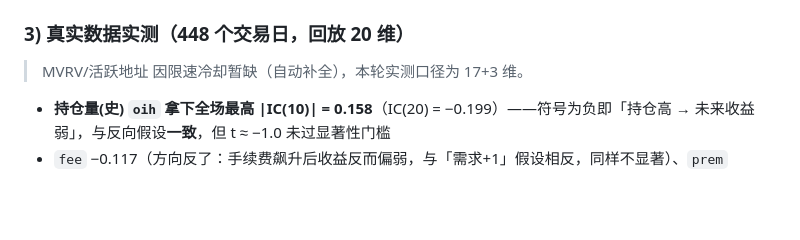
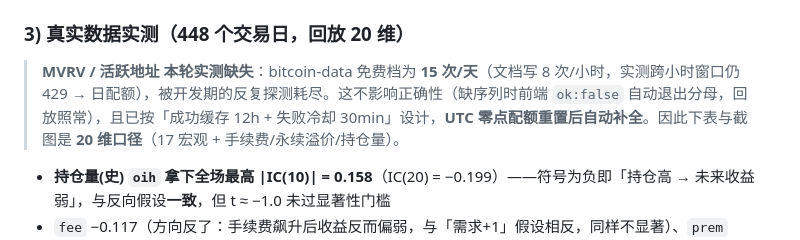
Before and after one commit to leo-bone/nexus-terminal, a Markdown page: README.md, the part around the change. GitHub-like rendering; blank space fills up the shorter version.

```diff
--- a/README.md
+++ b/README.md
@@ -57,7 +57,7 @@
 
 ### 3) 真实数据实测（448 个交易日，回放 20 维）
 
-> MVRV/活跃地址 因限速冷却暂缺（自动补全），本轮实测口径为 17+3 维。
+> **MVRV / 活跃地址 本轮实测缺失**：bitcoin-data 免费档为 **15 次/天**（文档写 8 次/小时，实测跨小时窗口仍 429 → 日配额），被开发期的反复探测耗尽。这不影响正确性（缺序列时前端 `ok:false` 自动退出分母，回放照常），且已按「成功缓存 12h + 失败冷却 30min」设计，**UTC 零点配额重置后自动补全**。因此下表与截图是 **20 维口径**（17 宏观 + 手续费/永续溢价/持仓量）。
 
 - **持仓量(史) `oih` 拿下全场最高 |IC(10)| = 0.158**（IC(20) = −0.199）——符号为负即「持仓高 → 未来收益弱」，与反向假设**一致**，但 t ≈ −1.0 未过显著性门槛
 - `fee` −0.117（方向反了：手续费飙升后收益反而偏弱，与「需求+1」假设相反，同样不显著）、`prem` −0.043（接近零）
```
